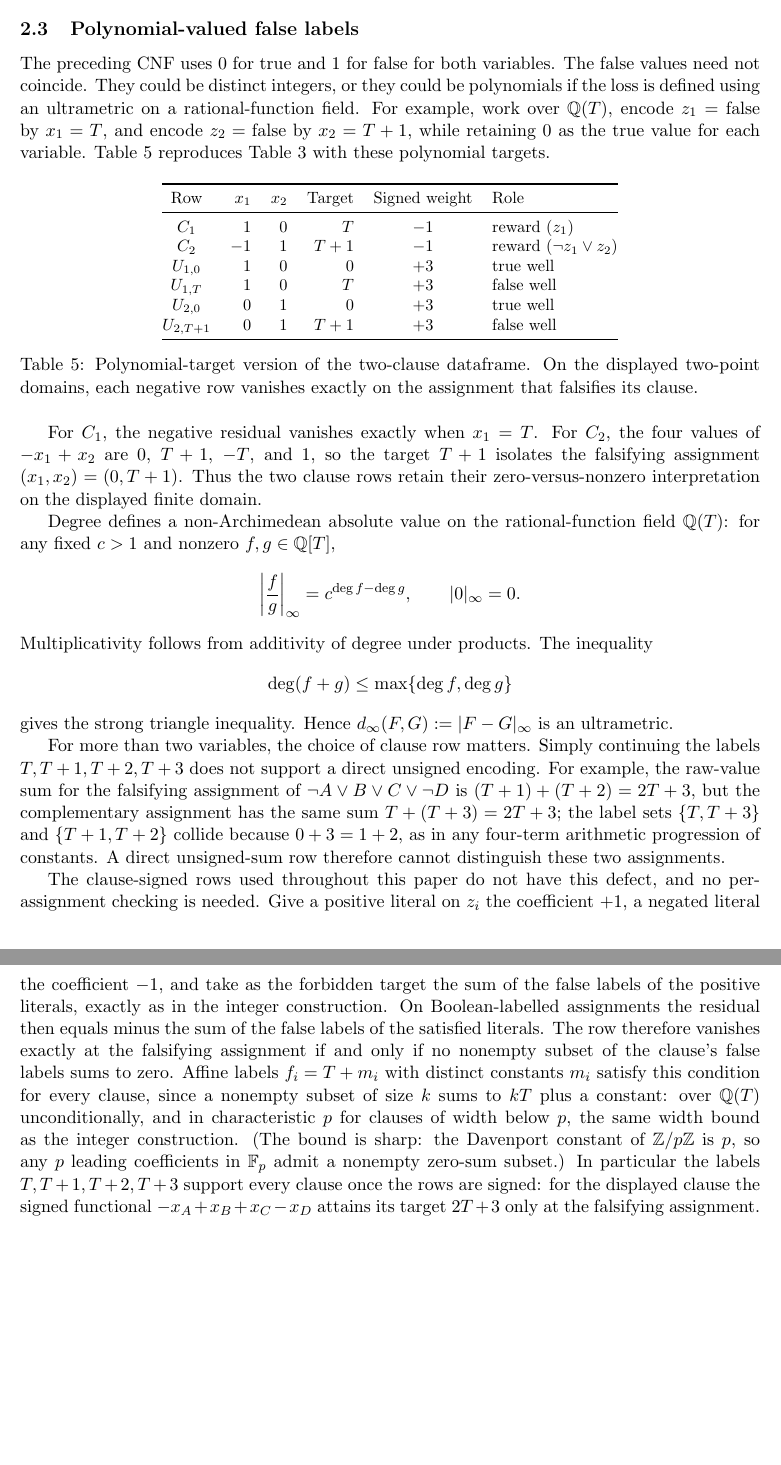
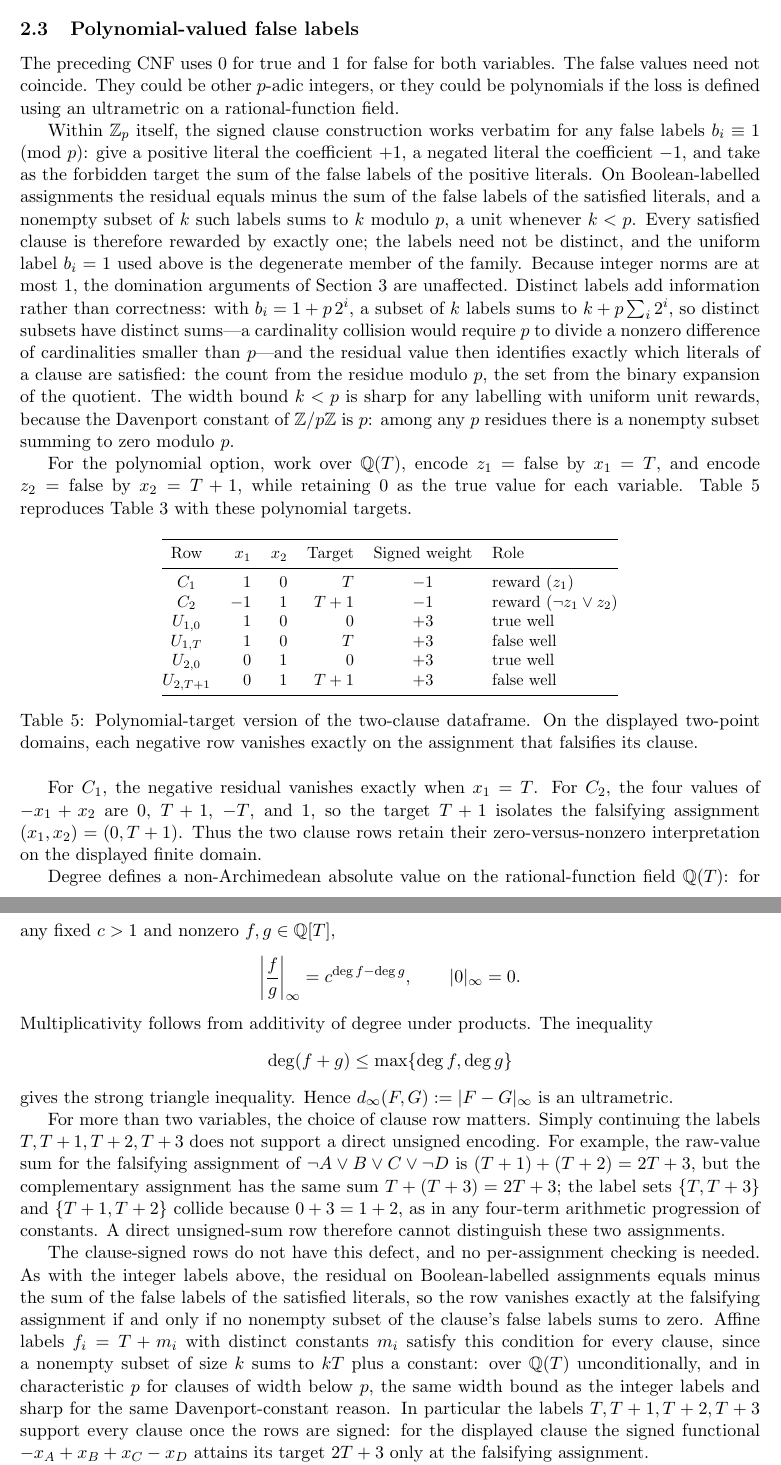
Before and after one commit to solresol/sudoku-padic-regression, a LaTeX paper (paper/sudoku_padic_regression.tex): two parts of pages 6 and 7 of 29, joined at a grey line, cut so that both start at the same text, the shorter picture padded with empty space. Compiled offline with pdfLaTeX.

Commit message:
Add distinct p-adic integer false labels to polynomial-labels section
Record that the signed CNF construction works for any false labels
congruent to 1 mod p, that distinctness is not required (the uniform
label 1 is the degenerate member of the family), that b_i = 1 + p*2^i
makes residual values identify the satisfied literals, and that the
width < p bound is sharp by the Davenport constant of Z/pZ. Move the
Davenport sharpness remark here from the polynomial paragraph, which
now back-references it.

Co-Authored-By: Claude Fable 5 <noreply@anthropic.com>
Claude-Session: https://claude.ai/code/session_01Vz8CSqh9zPeAZNkEGWP2hD

```diff
--- a/paper/sudoku_padic_regression.tex
+++ b/paper/sudoku_padic_regression.tex
@@ -236,7 +236,11 @@ The unique minimum has coefficients \(x=(0,0)\), which decode to the satisfying
 \subsection{Polynomial-valued false labels}
 \label{sec:polynomial-labels}
 
-The preceding CNF uses \(0\) for true and \(1\) for false for both variables. The false values need not coincide. They could be distinct integers, or they could be polynomials if the loss is defined using an ultrametric on a rational-function field. For example, work over \(\mathbb Q(T)\), encode \(z_1=\mathrm{false}\) by \(x_1=T\), and encode \(z_2=\mathrm{false}\) by \(x_2=T+1\), while retaining \(0\) as the true value for each variable. Table~\ref{tab:cnf-polynomial-targets} reproduces Table~\ref{tab:cnf-dataframe} with these polynomial targets.
+The preceding CNF uses \(0\) for true and \(1\) for false for both variables. The false values need not coincide. They could be other \(p\)-adic integers, or they could be polynomials if the loss is defined using an ultrametric on a rational-function field.
+
+Within \(\mathbb Z_p\) itself, the signed clause construction works verbatim for any false labels \(b_i\equiv 1\pmod p\): give a positive literal the coefficient \(+1\), a negated literal the coefficient \(-1\), and take as the forbidden target the sum of the false labels of the positive literals. On Boolean-labelled assignments the residual equals minus the sum of the false labels of the satisfied literals, and a nonempty subset of \(k\) such labels sums to \(k\) modulo \(p\), a unit whenever \(k<p\). Every satisfied clause is therefore rewarded by exactly one; the labels need not be distinct, and the uniform label \(b_i=1\) used above is the degenerate member of the family. Because integer norms are at most \(1\), the domination arguments of Section~\ref{construction} are unaffected. Distinct labels add information rather than correctness: with \(b_i=1+p\,2^{i}\), a subset of \(k\) labels sums to \(k+p\sum_{i}2^{i}\), so distinct subsets have distinct sums---a cardinality collision would require \(p\) to divide a nonzero difference of cardinalities smaller than \(p\)---and the residual value then identifies exactly which literals of a clause are satisfied: the count from the residue modulo \(p\), the set from the binary expansion of the quotient. The width bound \(k<p\) is sharp for any labelling with uniform unit rewards, because the Davenport constant of \(\mathbb Z/p\mathbb Z\) is \(p\): among any \(p\) residues there is a nonempty subset summing to zero modulo \(p\).
+
+For the polynomial option, work over \(\mathbb Q(T)\), encode \(z_1=\mathrm{false}\) by \(x_1=T\), and encode \(z_2=\mathrm{false}\) by \(x_2=T+1\), while retaining \(0\) as the true value for each variable. Table~\ref{tab:cnf-polynomial-targets} reproduces Table~\ref{tab:cnf-dataframe} with these polynomial targets.
 
 \begin{table}[H]
 \centering
@@ -274,7 +278,7 @@ gives the strong triangle inequality. Hence
 
 For more than two variables, the choice of clause row matters. Simply continuing the labels \(T,T+1,T+2,T+3\) does not support a direct unsigned encoding. For example, the raw-value sum for the falsifying assignment of \(\neg A\vee B\vee C\vee\neg D\) is \((T+1)+(T+2)=2T+3\), but the complementary assignment has the same sum \(T+(T+3)=2T+3\); the label sets \(\{T,T+3\}\) and \(\{T+1,T+2\}\) collide because \(0+3=1+2\), as in any four-term arithmetic progression of constants. A direct unsigned-sum row therefore cannot distinguish these two assignments.
 
-The clause-signed rows used throughout this paper do not have this defect, and no per-assignment checking is needed. Give a positive literal on \(z_i\) the coefficient \(+1\), a negated literal the coefficient \(-1\), and take as the forbidden target the sum of the false labels of the positive literals, exactly as in the integer construction. On Boolean-labelled assignments the residual then equals minus the sum of the false labels of the satisfied literals. The row therefore vanishes exactly at the falsifying assignment if and only if no nonempty subset of the clause's false labels sums to zero. Affine labels \(f_i=T+m_i\) with distinct constants \(m_i\) satisfy this condition for every clause, since a nonempty subset of size \(k\) sums to \(kT\) plus a constant: over \(\mathbb Q(T)\) unconditionally, and in characteristic \(p\) for clauses of width below \(p\), the same width bound as the integer construction. (The bound is sharp: the Davenport constant of \(\mathbb Z/p\mathbb Z\) is \(p\), so any \(p\) leading coefficients in \(\mathbb F_p\) admit a nonempty zero-sum subset.) In particular the labels \(T,T+1,T+2,T+3\) support every clause once the rows are signed: for the displayed clause the signed functional \(-x_A+x_B+x_C-x_D\) attains its target \(2T+3\) only at the falsifying assignment.
+The clause-signed rows do not have this defect, and no per-assignment checking is needed. As with the integer labels above, the residual on Boolean-labelled assignments equals minus the sum of the false labels of the satisfied literals, so the row vanishes exactly at the falsifying assignment if and only if no nonempty subset of the clause's false labels sums to zero. Affine labels \(f_i=T+m_i\) with distinct constants \(m_i\) satisfy this condition for every clause, since a nonempty subset of size \(k\) sums to \(kT\) plus a constant: over \(\mathbb Q(T)\) unconditionally, and in characteristic \(p\) for clauses of width below \(p\), the same width bound as the integer labels and sharp for the same Davenport-constant reason. In particular the labels \(T,T+1,T+2,T+3\) support every clause once the rows are signed: for the displayed clause the signed functional \(-x_A+x_B+x_C-x_D\) attains its target \(2T+3\) only at the falsifying assignment.
 
 The degree-at-infinity norm does not automatically preserve the original clause-count loss, because different nonzero residuals can have different degrees and hence different magnitudes. The affine signed scheme, however, does preserve it: every residual at a satisfying assignment is \(-(kT+\text{const})\) with \(k\) between \(1\) and the clause width, so each satisfied clause is rewarded by the same magnitude \(c^{1}\), and on Boolean-labelled assignments the loss again decreases by one unit of reward per satisfied clause. Uniform magnitude and injective residual values can even be combined: with \(m_i=2^i\) the residual determines exactly which literals of the clause are satisfied, the cardinality from the leading coefficient and the subset from the constant term. We have not developed an application of these labelled residuals, such as reading violation provenance from the loss value, and record the construction as a direction for future research.
 
```
